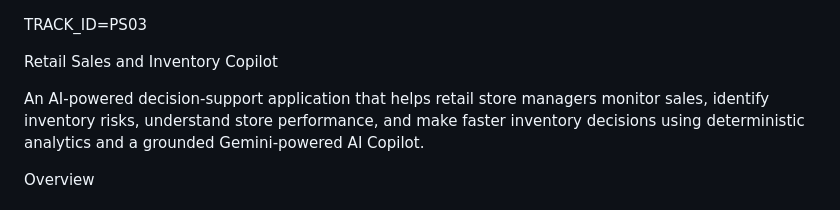
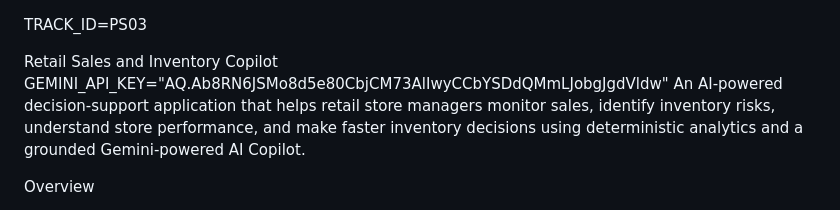
Before and after one commit to Deepika-R-07/NexusTiQ-Retail---Sales-and-Inventory-Copilot, a Markdown page: README.md, the part around the change. Drawn GitHub-style.

Commit message:
Update README with GEMINI_API_KEY
Added GEMINI_API_KEY to README for configuration.

```diff
--- a/README.md
+++ b/README.md
@@ -1,8 +1,9 @@
 TRACK_ID=PS03
 
 Retail Sales and Inventory Copilot
+GEMINI_API_KEY="AQ.Ab8RN6JSMo8d5e80CbjCM73AlIwyCCbYSDdQMmLJobgJgdVldw"
+An AI-powered decision-support application that helps retail store managers monitor sales, identify inventory risks, understand store performance, and make faster inventory decisions using deterministic analytics and a grounded Gemini-powered AI Copilot.
 
-An AI-powered decision-support application that helps retail store managers monitor sales, identify inventory risks, understand store performance, and make faster inventory decisions using deterministic analytics and a grounded Gemini-powered AI Copilot.
 
 Overview
 
```
